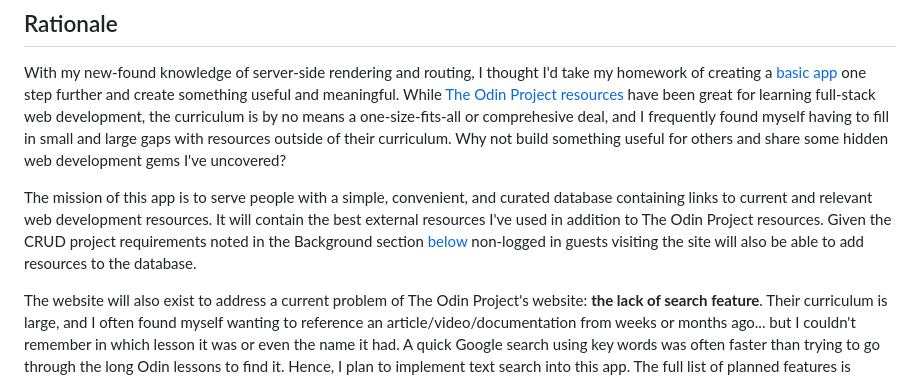
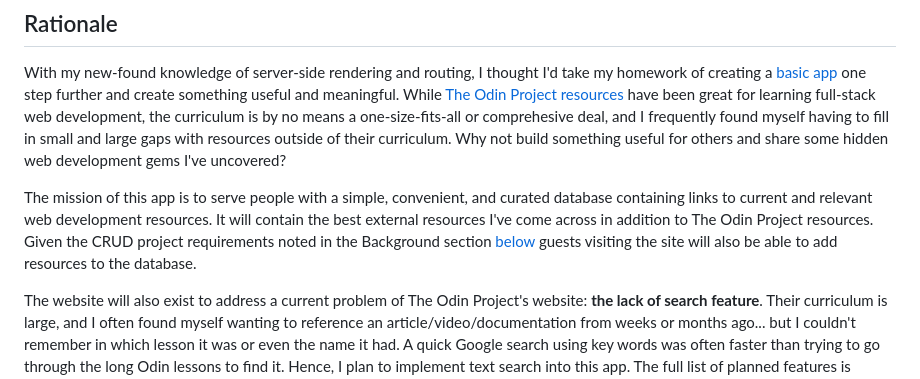
Before and after one commit to mrzamin/top-search, a Markdown page: engineering.md, the part around the change. Drawn GitHub-style.

```diff
--- a/engineering.md
+++ b/engineering.md
@@ -8,7 +8,7 @@ CurateWeb Database is a simple, mobile-ready, Node.js- and MongoDB- powered web
 ## Rationale
 With my new-found knowledge of server-side rendering and routing, I thought I'd take my homework of creating a [basic app](https://www.theodinproject.com/lessons/nodejs-members-only) one step further and create something useful and meaningful. While [The Odin Project resources](https://www.theodinproject.com/) have been great for learning full-stack web development, the curriculum is by no means a one-size-fits-all or comprehesive deal, and I frequently found myself having to fill in small and large gaps with resources outside of their curriculum. Why not build something useful for others and share some hidden web development gems I've uncovered?
 
-The mission of this app is to serve people with a simple, convenient, and curated database containing links to current and relevant web development resources. It will contain the best external resources I've used in addition to The Odin Project resources. Given the CRUD project requirements noted in the Background section [below](#Background) non-logged in guests visiting the site will also be able to add resources to the database.
+The mission of this app is to serve people with a simple, convenient, and curated database containing links to current and relevant web development resources. It will contain the best external resources I've come across in addition to The Odin Project resources. Given the CRUD project requirements noted in the Background section [below](#Background) guests visiting the site will also be able to add resources to the database.
 
 The website will also exist to address a current problem of The Odin Project's website: **the lack of search feature**. Their curriculum is large, and I often found myself wanting to reference an article/video/documentation from weeks or months ago... but I couldn't remember in which lesson it was or even the name it had. A quick Google search using key words was often faster than trying to go through the long Odin lessons to find it. Hence, I plan to implement text search into this app. The full list of planned features is below.
 
```
